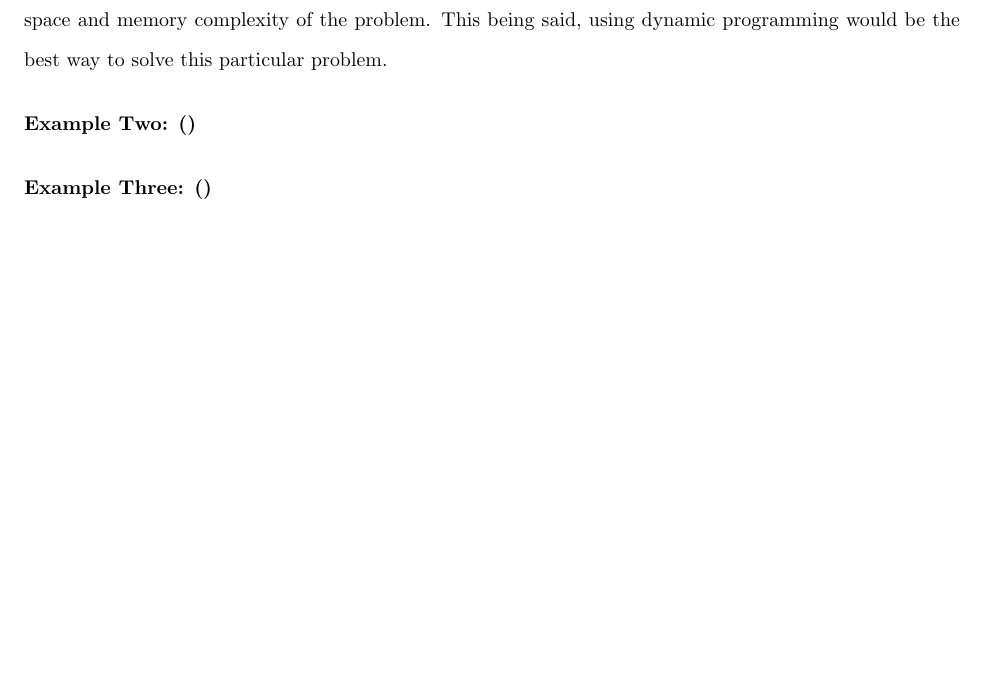
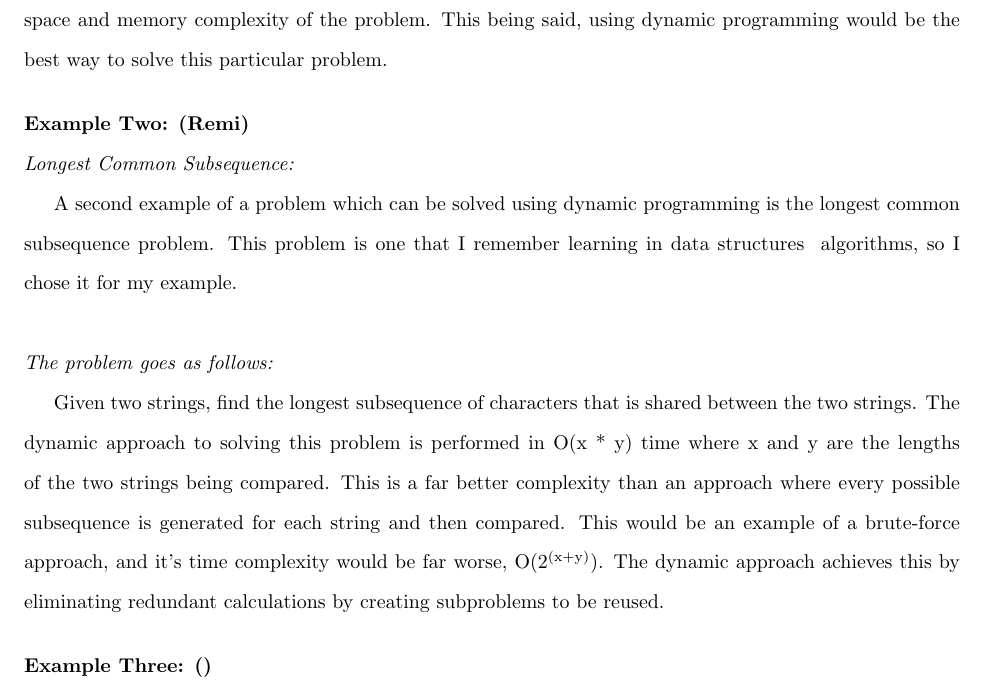
Before and after one commit to spencerhirsch/analysis_of_algorithms, a LaTeX document (dynamic_programming/bottom_up.tex): part of page 2 of 4, cut so that both start at the same text. Compiled offline with pdfLaTeX.

Commit message:
Remi's work

```diff
--- a/dynamic_programming/bottom_up.tex
+++ b/dynamic_programming/bottom_up.tex
@@ -64,7 +64,26 @@ be the best way to solve this particular problem.
 
 \bigskip
 
-\noindent \textbf{Example Two: ()}
+\noindent \textbf{Example Two: (Remi)}
+
+\noindent \textit{Longest Common Subsequence:}
+
+A second example of a problem which can be solved using dynamic programming
+is the longest common subsequence problem. This problem is one that I
+remember learning in data structures & algorithms, so I chose it for my
+example.\\
+
+\noindent \textit{The problem goes as follows:}
+
+Given two strings, find the longest subsequence of characters that is
+shared between the two strings. The dynamic approach to solving this problem
+is performed in O(x * y) time where x and y are the lengths of the two
+strings being compared. This is a far better complexity than an approach
+where every possible subsequence is generated for each string and then
+compared. This would be an example of a brute-force approach, and it's time
+complexity would be far worse, O(2\textsuperscript{(x+y)}). The dynamic
+approach achieves this by eliminating redundant calculations by creating
+subproblems to be reused.
 
 \bigskip
 
```
